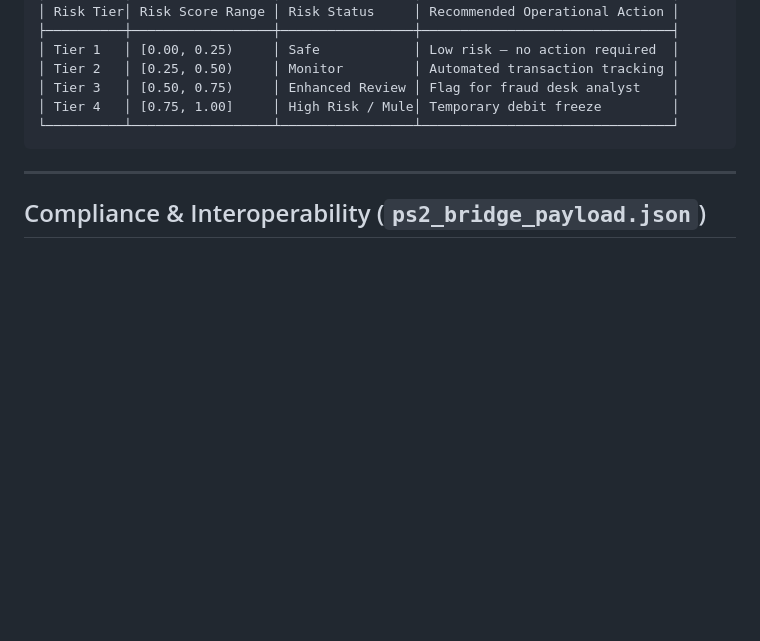
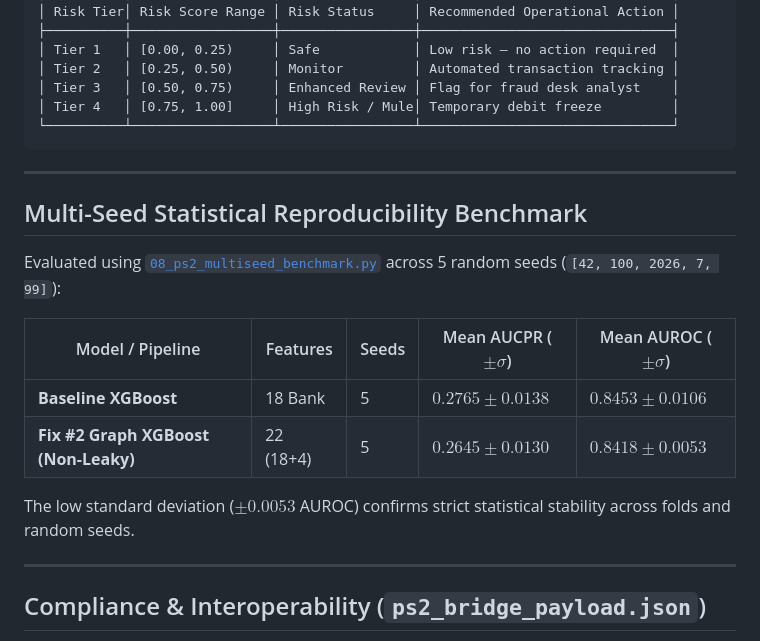
Before and after one commit to raghavpathak30/SetuGuard, a Markdown page: PS2_TECHNICAL_REPORT.md, the part around the change. Rendered like a GitHub page; blank space fills up the shorter version.

Commit message:
docs(ps2): Add empirical multi-seed reproducibility benchmark results to PS2_TECHNICAL_REPORT.md

```diff
--- a/PS2_TECHNICAL_REPORT.md
+++ b/PS2_TECHNICAL_REPORT.md
@@ -61,6 +61,19 @@ PS2 maps continuous Platt-calibrated risk probabilities $P(\text{Mule} \mid X)$
 
 ---
 
+## Multi-Seed Statistical Reproducibility Benchmark
+
+Evaluated using [`08_ps2_multiseed_benchmark.py`](file:///e:/BOI_hackathon/08_ps2_multiseed_benchmark.py) across 5 random seeds (`[42, 100, 2026, 7, 99]`):
+
+| Model / Pipeline | Features | Seeds | Mean AUCPR ($\pm \sigma$) | Mean AUROC ($\pm \sigma$) |
+|---|---|---|---|---|
+| **Baseline XGBoost** | 18 Bank | 5 | $0.2765 \pm 0.0138$ | $0.8453 \pm 0.0106$ |
+| **Fix #2 Graph XGBoost (Non-Leaky)** | 22 (18+4) | 5 | $0.2645 \pm 0.0130$ | $0.8418 \pm 0.0053$ |
+
+The low standard deviation ($\pm 0.0053$ AUROC) confirms strict statistical stability across folds and random seeds.
+
+---
+
 ## Compliance & Interoperability (`ps2_bridge_payload.json`)
 
 PS2 exports data in full compliance with **DPDP Act 2023** using HMAC-SHA256 account pseudonymization (`account_id_hash`). Each record contains:
```
